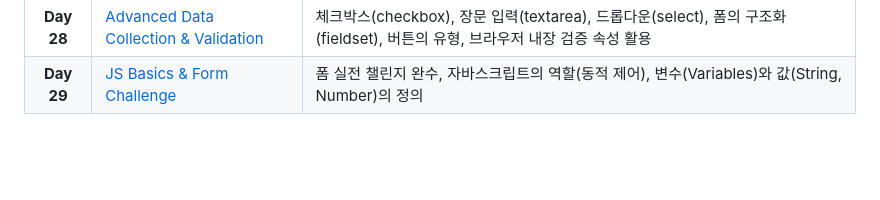
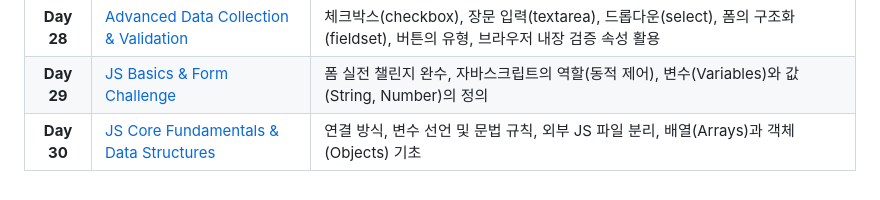
Before and after one commit to karugari/TIL, a Markdown page: 100-day coding challenge/README.md, the part around the change. GitHub-like rendering; blank space fills up the shorter version.

```diff
--- a/100-day coding challenge/README.md
+++ b/100-day coding challenge/README.md
@@ -34,3 +34,4 @@ Udemy 부트캠프 강의를 들으며 매일 학습한 내용을 기록합니
 | **Day 27** |	[Advanced Form UI & Input Types](Advanced_Form_UI_Input_Types)	|폼 요소의 CSS 스타일링 기법, <label>을 이용한 접근성 향상, 데이터 성격에 따른 input 타입(Email, Password, Date 등) 최적화, 라디오 버튼 구현|
 | **Day 28** |	[Advanced Data Collection & Validation](.Advanced_Data_Collection_Validation)	| 체크박스(checkbox), 장문 입력(textarea), 드롭다운(select), 폼의 구조화(fieldset), 버튼의 유형, 브라우저 내장 검증 속성 활용|
 | **Day 29**| [JS Basics & Form Challenge](.JS_Basics_Form_Challenge)	| 폼 실전 챌린지 완수, 자바스크립트의 역할(동적 제어), 변수(Variables)와 값(String, Number)의 정의|
+| **Day 30** |[JS Core Fundamentals & Data Structures](.JS_Core_Fundamentals_Data_Structures)|<script> 연결 방식, 변수 선언 및 문법 규칙, 외부 JS 파일 분리, 배열(Arrays)과 객체(Objects) 기초|
```
